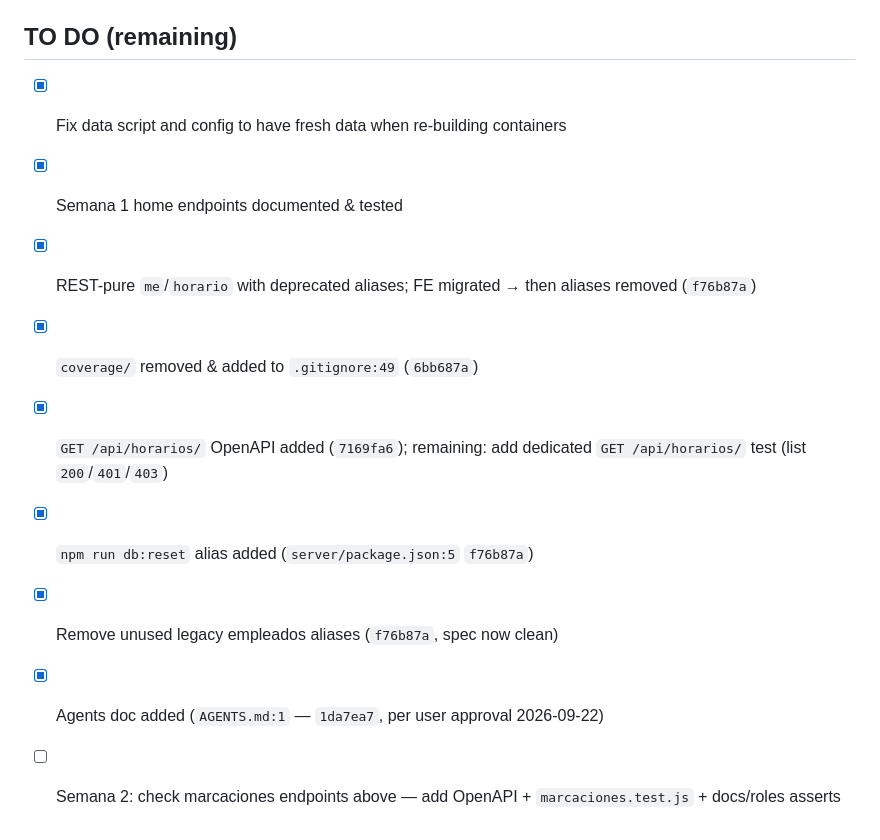
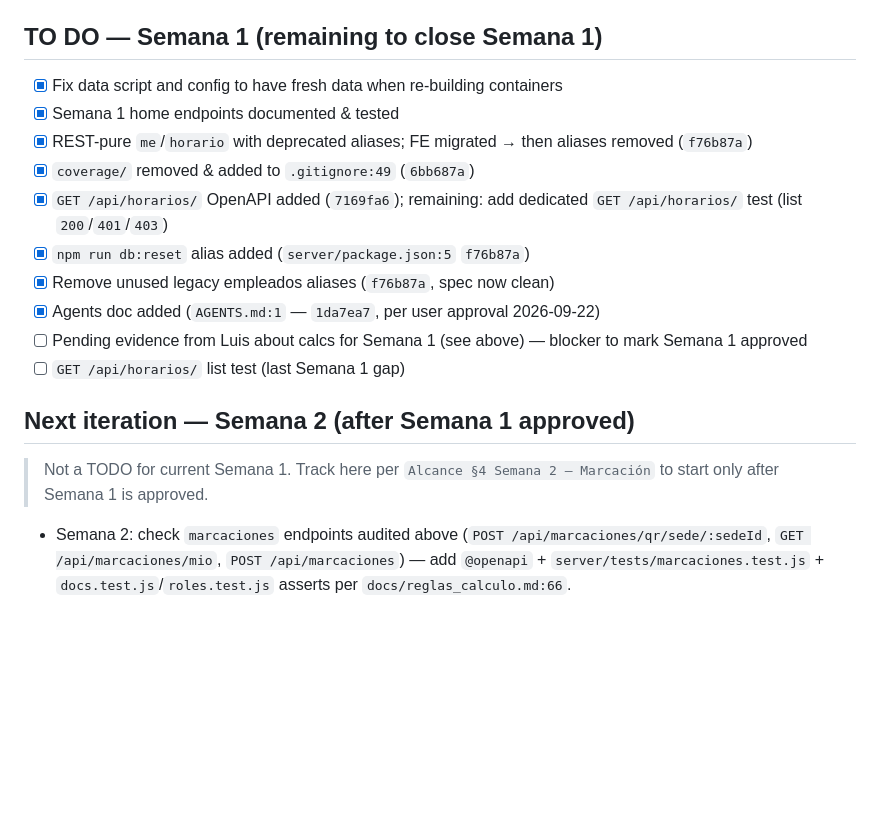
Before and after one commit to luis047527/app_colaborador_segunda_version, a Markdown page: docs/notes-david-sep-22.md, the part around the change. GitHub-like rendering; blank space fills up the shorter version.

Commit message:
docs: move Semana 2 marcaciones from TODO to Next iteration in notes-david-sep-22
Per user guidance: Semana 1 is current scope, Semana 2
(marcaciones) is next iteration after Semana 1 approved — not a
TODO for Semana 1. Update notes-david-sep-22.md:42 TO DO -> TO DO Semana 1
+ Next iteration section, per Alcance Semana 2.

```diff
--- a/docs/notes-david-sep-22.md
+++ b/docs/notes-david-sep-22.md
@@ -79,7 +79,7 @@ Also tested `GET /api/empleados/mio`, `/mio/horario-semanal`, `/:id/horario-hoy`
 - **Evidence needed:** written sign-off from Luis (comment in PR `frontend-mvp-usuarios-horarios-marcacion`, or email/Slack thread, or approval comment on `docs/reglas_calculo.md` / `docs/notes-david-sep-9.md:5`). Until then Semana 1 cannot be marked *approved* even though `124` tests pass. Track as blocker.
 - **Next step:** request Luis review of `docs/reglas_calculo.md` + `GET /api/empleados/:id/horario` sample payload (`fecha`, `horas_requeridas_min`, `tolerancia_minutos`) and capture screenshot/link in this note.
 
-## TO DO (remaining)
+## TO DO — Semana 1 (remaining to close Semana 1)
 - [x] Fix data script and config to have fresh data when re-building containers
 - [x] Semana 1 home endpoints documented & tested
 - [x] REST-pure `me`/`horario` with deprecated aliases; FE migrated → then aliases removed (`f76b87a`)
@@ -88,4 +88,10 @@ Also tested `GET /api/empleados/mio`, `/mio/horario-semanal`, `/:id/horario-hoy`
 - [x] `npm run db:reset` alias added (`server/package.json:5` `f76b87a`)
 - [x] Remove unused legacy empleados aliases (`f76b87a`, spec now clean)
 - [x] Agents doc added (`AGENTS.md:1` — `1da7ea7`, per user approval 2026-09-22)
-- [ ] Semana 2: check marcaciones endpoints above — add OpenAPI + `marcaciones.test.js` + docs/roles asserts
+- [ ] Pending evidence from Luis about calcs for Semana 1 (see above) — blocker to mark Semana 1 approved
+- [ ] `GET /api/horarios/` list test (last Semana 1 gap)
+
+## Next iteration — Semana 2 (after Semana 1 approved)
+> Not a TODO for current Semana 1. Track here per `Alcance §4 Semana 2 — Marcación` to start only after Semana 1 is approved.
+
+- Semana 2: check `marcaciones` endpoints audited above (`POST /api/marcaciones/qr/sede/:sedeId`, `GET /api/marcaciones/mio`, `POST /api/marcaciones`) — add `@openapi` + `server/tests/marcaciones.test.js` + `docs.test.js`/`roles.test.js` asserts per `docs/reglas_calculo.md:66`.
```
